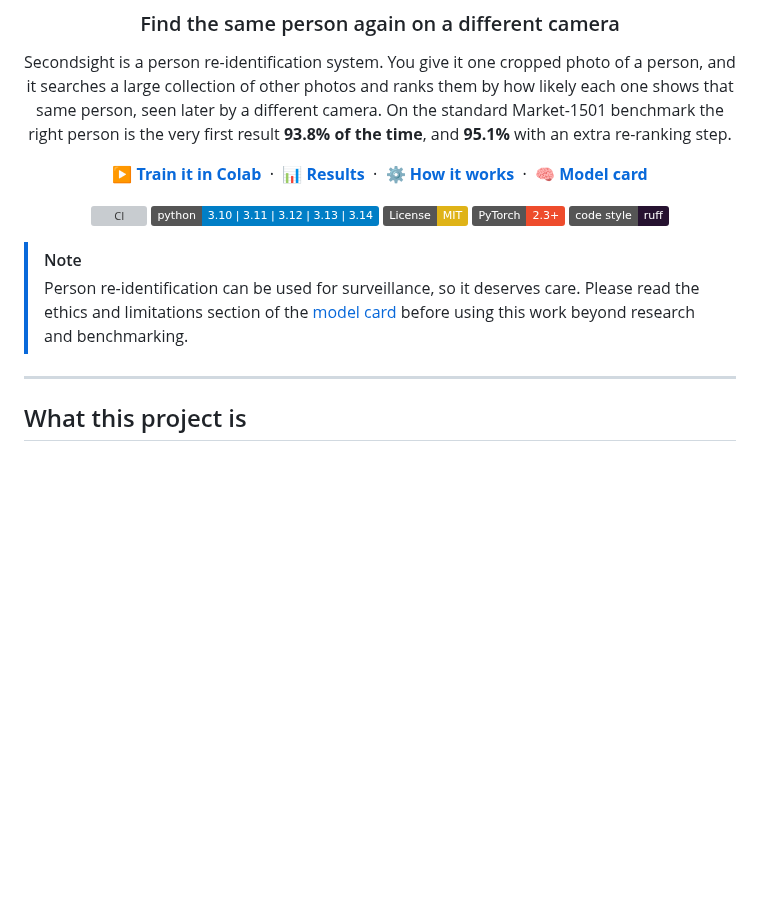
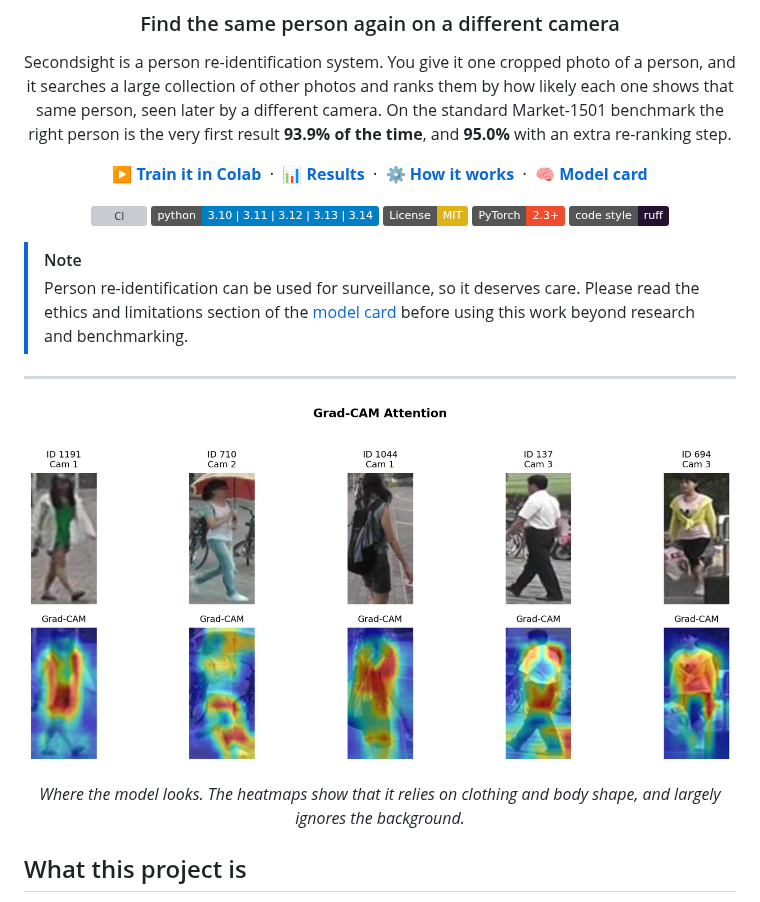
Before and after one commit to vardhjain/Secondsight, a Markdown page: README.md, the part around one of its changes. Rendered like a GitHub page; pictures changed too: docs/images/gradcam.png (added); badges without logos; blank space fills up the shorter version; grey boxes are pictures that could not be loaded.

```diff
--- a/README.md
+++ b/README.md
@@ -7,7 +7,7 @@
 Secondsight is a person re-identification system. You give it one cropped photo of a person, and it
 searches a large collection of other photos and ranks them by how likely each one shows that same
 person, seen later by a different camera. On the standard Market-1501 benchmark the right person is
-the very first result **93.8% of the time**, and **95.1%** with an extra re-ranking step.
+the very first result **93.9% of the time**, and **95.0%** with an extra re-ranking step.
 
 **[▶ Train it in Colab](https://colab.research.google.com/github/vardhjain/Secondsight/blob/main/notebooks/train_colab.ipynb)** &nbsp;·&nbsp; **[📊 Results](#results)** &nbsp;·&nbsp; **[⚙️ How it works](#how-it-works)** &nbsp;·&nbsp; **[🧠 Model card](docs/MODEL_CARD.md)**
 
@@ -25,6 +25,11 @@ the very first result **93.8% of the time**, and **95.1%** with an extra re-rank
 > research and benchmarking.
 
 ---
+
+<p align="center">
+  <img src="docs/images/gradcam.png" alt="Grad-CAM heatmaps showing which parts of each person crop the model relies on" width="820">
+</p>
+<p align="center"><em>Where the model looks. The heatmaps show that it relies on clothing and body shape, and largely ignores the background.</em></p>
 
 ## What this project is
 
```
Also changed, not shown: other parts of README.md (+11 -3 lines), CHANGELOG.md (+7 -3 lines), docs/MODEL_CARD.md (+4 -4 lines), docs/images/cmc_curve.png (added), docs/images/rerank_impact.png (added), 3 other files.
